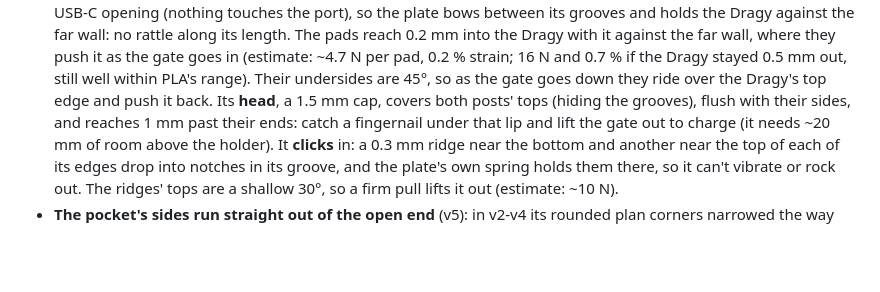
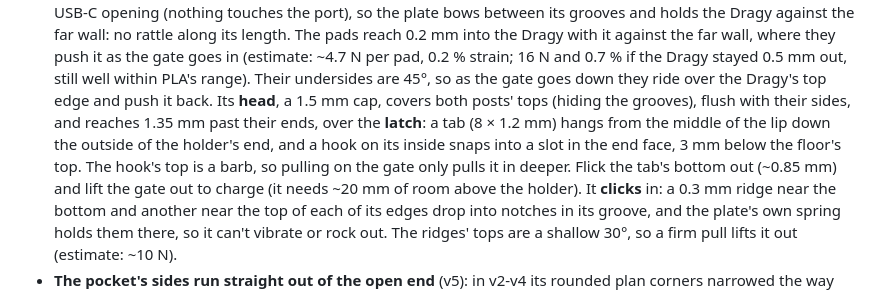
Before and after one commit to beadon/dragy-mount-radium-mach1s, a Markdown page: README.md, the part around one of its changes. GitHub-like rendering; blank space fills up the shorter version.

```diff
--- a/README.md
+++ b/README.md
@@ -56,7 +56,9 @@ See [PRINT_SETTINGS.md](PRINT_SETTINGS.md) for the slicer profile.
   with it against the far wall, where they push it as the gate goes in (estimate: ~4.7 N per pad, 0.2 % strain;
   16 N and 0.7 % if the Dragy stayed 0.5 mm out, still well within PLA's range). Their undersides are 45°, so as the gate goes down they ride over the Dragy's
   top edge and push it back. Its **head**, a 1.5 mm cap, covers both posts' tops (hiding the grooves), flush with their
-  sides, and reaches 1 mm past their ends: catch a fingernail under that lip and lift the gate out to charge
+  sides, and reaches 1.35 mm past their ends, over the **latch**: a tab (8 × 1.2 mm) hangs from the middle of the lip down the
+  outside of the holder's end, and a hook on its inside snaps into a slot in the end face, 3 mm below the floor's top.
+  The hook's top is a barb, so pulling on the gate only pulls it in deeper. Flick the tab's bottom out (~0.85 mm) and lift the gate out to charge
   (it needs ~20 mm of room above the holder). It **clicks** in: a 0.3 mm ridge near the bottom and another near the top
   of each of its edges drop into notches in its groove, and the plate's own spring holds them there, so it can't
   vibrate or rock out. The ridges' tops are a shallow 30°, so a firm pull lifts it out (estimate: ~10 N).
```
Also changed, not shown: other parts of README.md (+11 -8 lines), AGENTS.md (+1 -1 lines), PRINT_SETTINGS.md (+7 -6 lines), docs/render.png, 9 other files.
